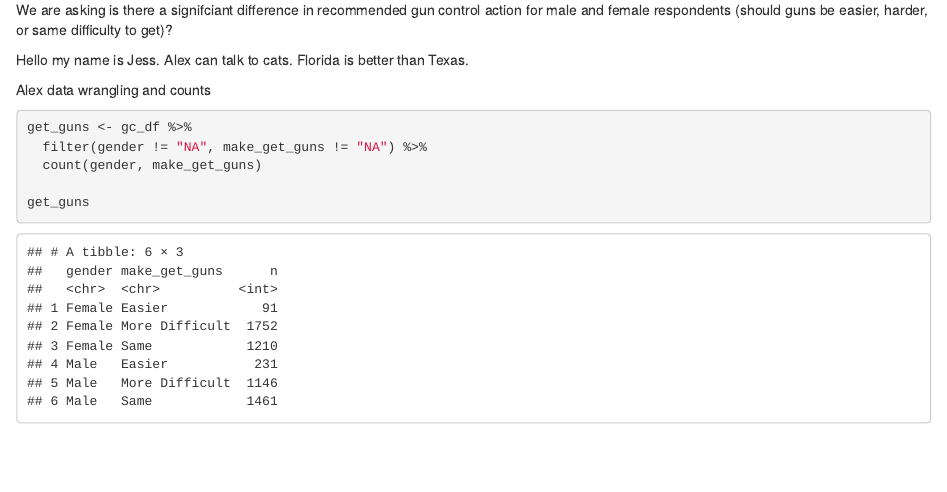
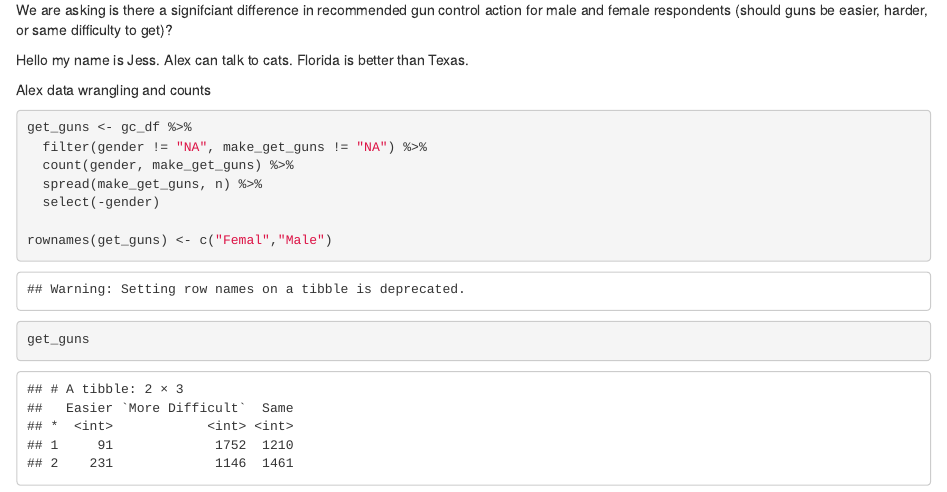
Before and after one commit to alexbrown922/lab-7-chi-alex, an R Markdown document (Lab_7_AlexB.Rmd): the page in a window 1100 px wide, from 660 px down. Rendered offline with R 4.5, knitr and Pandoc, with nearby package versions.

Commit message:
Made final contingency table - Alex

````diff
--- a/Lab_7_AlexB.Rmd
+++ b/Lab_7_AlexB.Rmd
@@ -28,7 +28,11 @@ Alex data wrangling and counts
 
 get_guns <- gc_df %>%
   filter(gender != "NA", make_get_guns != "NA") %>%
-  count(gender, make_get_guns)
+  count(gender, make_get_guns) %>%
+  spread(make_get_guns, n) %>%
+  select(-gender)
+
+rownames(get_guns) <- c("Femal","Male")
 
 get_guns
 ```
````
